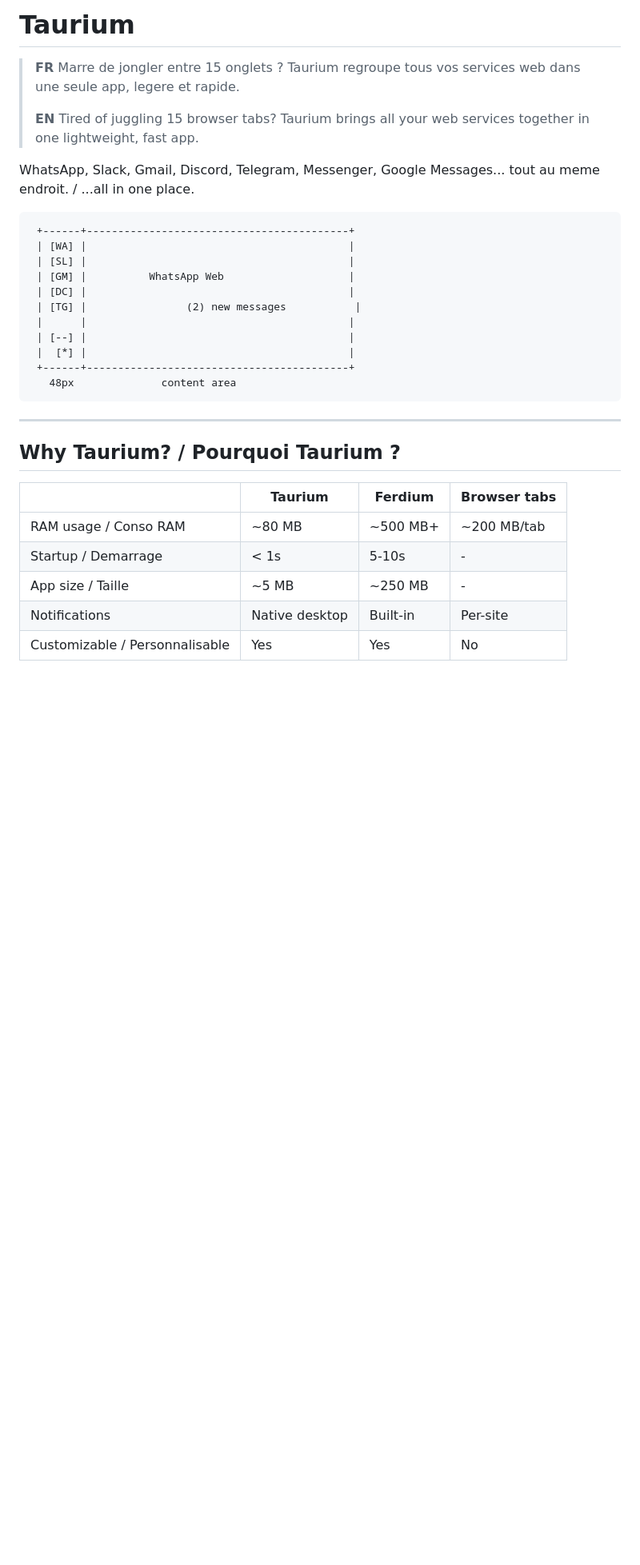
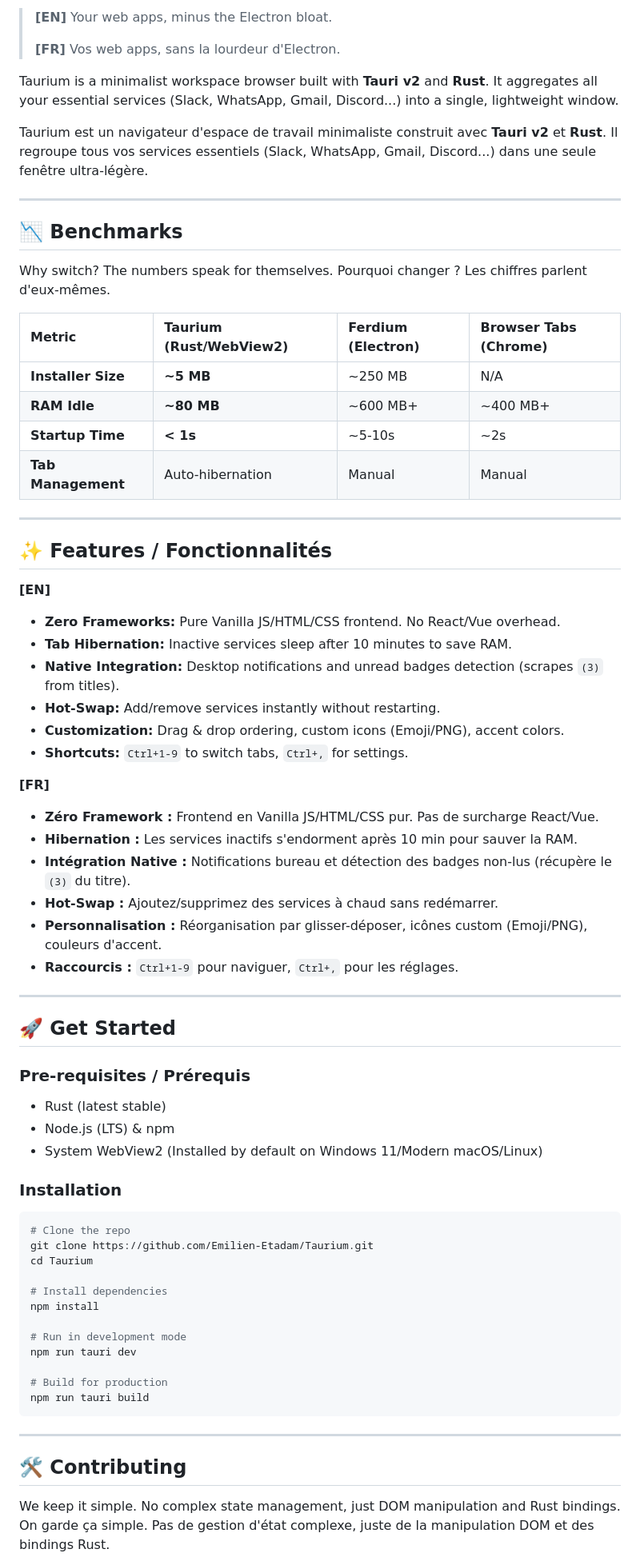
Before and after one commit to Emilien-Etadam/Taurium, a Markdown page: README.md, the part around one of its changes. Shown at 80% size. GitHub-like rendering; blank space fills up the shorter version.

Commit message:
Revise README structure and content
Updated README to improve clarity and organization.

````diff
--- a/README.md
+++ b/README.md
@@ -6,35 +2,76 @@
 
-# Taurium
+> **[EN]** Your web apps, minus the Electron bloat.
+>
+> **[FR]** Vos web apps, sans la lourdeur d'Electron.
 
-> **FR** Marre de jongler entre 15 onglets ? Taurium regroupe tous vos services web dans une seule app, legere et rapide.
->
-> **EN** Tired of juggling 15 browser tabs? Taurium brings all your web services together in one lightweight, fast app.
+Taurium is a minimalist workspace browser built with **Tauri v2** and **Rust**. It aggregates all your essential services (Slack, WhatsApp, Gmail, Discord...) into a single, lightweight window.
 
-WhatsApp, Slack, Gmail, Discord, Telegram, Messenger, Google Messages... tout au meme endroit. / ...all in one place.
+Taurium est un navigateur d'espace de travail minimaliste construit avec **Tauri v2** et **Rust**. Il regroupe tous vos services essentiels (Slack, WhatsApp, Gmail, Discord...) dans une seule fenêtre ultra-légère.
 
-```
- +------+------------------------------------------+
- | [WA] |                                          |
- | [SL] |                                          |
- | [GM] |          WhatsApp Web                    |
- | [DC] |                                          |
- | [TG] |                (2) new messages           |
- |      |                                          |
- | [--] |                                          |
- |  [*] |                                          |
- +------+------------------------------------------+
-   48px              content area
+---
+
+## 📉 Benchmarks
+
+Why switch? The numbers speak for themselves.
+Pourquoi changer ? Les chiffres parlent d'eux-mêmes.
+
+| Metric | Taurium (Rust/WebView2) | Ferdium (Electron) | Browser Tabs (Chrome) |
+| :--- | :--- | :--- | :--- |
+| **Installer Size** | **~5 MB** | ~250 MB | N/A |
+| **RAM Idle** | **~80 MB** | ~600 MB+ | ~400 MB+ |
+| **Startup Time** | **< 1s** | ~5-10s | ~2s |
+| **Tab Management** | Auto-hibernation | Manual | Manual |
+
+---
+
+## ✨ Features / Fonctionnalités
+
+**[EN]**
+*   **Zero Frameworks:** Pure Vanilla JS/HTML/CSS frontend. No React/Vue overhead.
+*   **Tab Hibernation:** Inactive services sleep after 10 minutes to save RAM.
+*   **Native Integration:** Desktop notifications and unread badges detection (scrapes `(3)` from titles).
+*   **Hot-Swap:** Add/remove services instantly without restarting.
+*   **Customization:** Drag & drop ordering, custom icons (Emoji/PNG), accent colors.
+*   **Shortcuts:** `Ctrl+1-9` to switch tabs, `Ctrl+,` for settings.
+
+**[FR]**
+*   **Zéro Framework :** Frontend en Vanilla JS/HTML/CSS pur. Pas de surcharge React/Vue.
+*   **Hibernation :** Les services inactifs s'endorment après 10 min pour sauver la RAM.
+*   **Intégration Native :** Notifications bureau et détection des badges non-lus (récupère le `(3)` du titre).
+*   **Hot-Swap :** Ajoutez/supprimez des services à chaud sans redémarrer.
+*   **Personnalisation :** Réorganisation par glisser-déposer, icônes custom (Emoji/PNG), couleurs d'accent.
+*   **Raccourcis :** `Ctrl+1-9` pour naviguer, `Ctrl+,` pour les réglages.
+
+---
+
+## 🚀 Get Started
+
+### Pre-requisites / Prérequis
+*   Rust (latest stable)
+*   Node.js (LTS) & npm
+*   System WebView2 (Installed by default on Windows 11/Modern macOS/Linux)
+
+### Installation
+
+```bash
+# Clone the repo
+git clone https://github.com/Emilien-Etadam/Taurium.git
+cd Taurium
+
+# Install dependencies
+npm install
+
+# Run in development mode
+npm run tauri dev
+
+# Build for production
+npm run tauri build
 ```
 
 ---
 
-## Why Taurium? / Pourquoi Taurium ?
+## 🛠️ Contributing
 
-|  | Taurium | Ferdium | Browser tabs |
-|---|---|---|---|
-| RAM usage / Conso RAM | ~80 MB | ~500 MB+ | ~200 MB/tab |
-| Startup / Demarrage | < 1s | 5-10s | - |
-| App size / Taille | ~5 MB | ~250 MB | - |
-| Notifications | Native desktop | Built-in | Per-site |
-| Customizable / Personnalisable | Yes | Yes | No |
+We keep it simple. No complex state management, just DOM manipulation and Rust bindings.
+On garde ça simple. Pas de gestion d'état complexe, juste de la manipulation DOM et des bindings Rust.
 
````
Also changed, not shown: other parts of README.md (+21 -62 lines).
